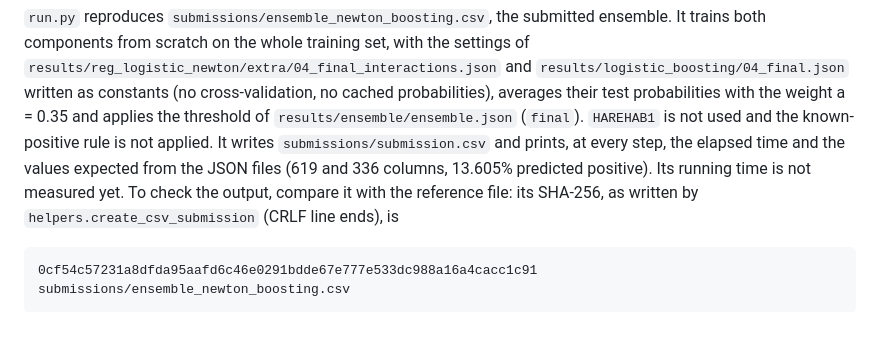
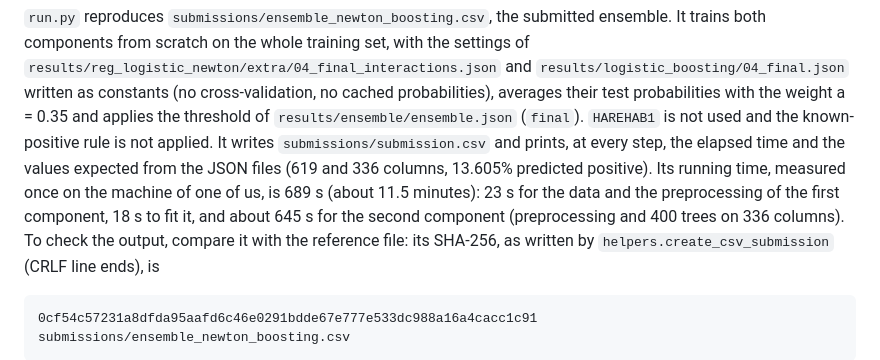
Before and after one commit to gaiadp/ML-Project-1, a Markdown page: README.md, the part around the change. Rendered like a GitHub page; blank space fills up the shorter version.

Commit message:
Add the measured running time of run.py and a first draft of the report

````diff
--- a/README.md
+++ b/README.md
@@ -71,7 +71,9 @@ and applies the threshold of `results/ensemble/ensemble.json` (`final`). `HAREHA
 not used and the known-positive rule is not applied. It writes
 `submissions/submission.csv` and prints, at every step, the elapsed time and the values
 expected from the JSON files (619 and 336 columns, 13.605% predicted positive). Its
-running time is not measured yet. To check the output, compare it with the reference file: its SHA-256, as written
+running time, measured once on the machine of one of us, is 689 s (about 11.5 minutes):
+23 s for the data and the preprocessing of the first component, 18 s to fit it, and about
+645 s for the second component (preprocessing and 400 trees on 336 columns). To check the output, compare it with the reference file: its SHA-256, as written
 by `helpers.create_csv_submission` (CRLF line ends), is
 
 ```
````
Also changed, not shown: report/report_draft.md (+1 -1 lines).
